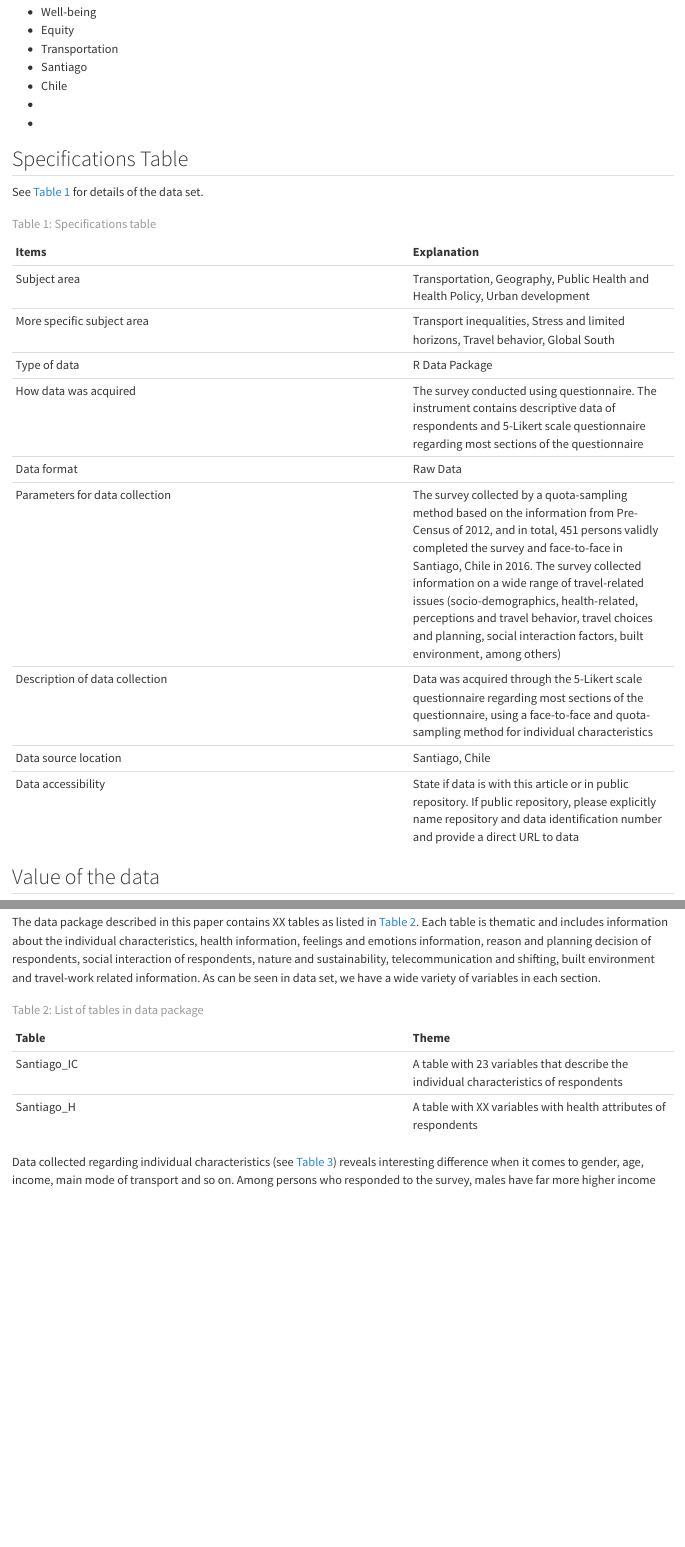
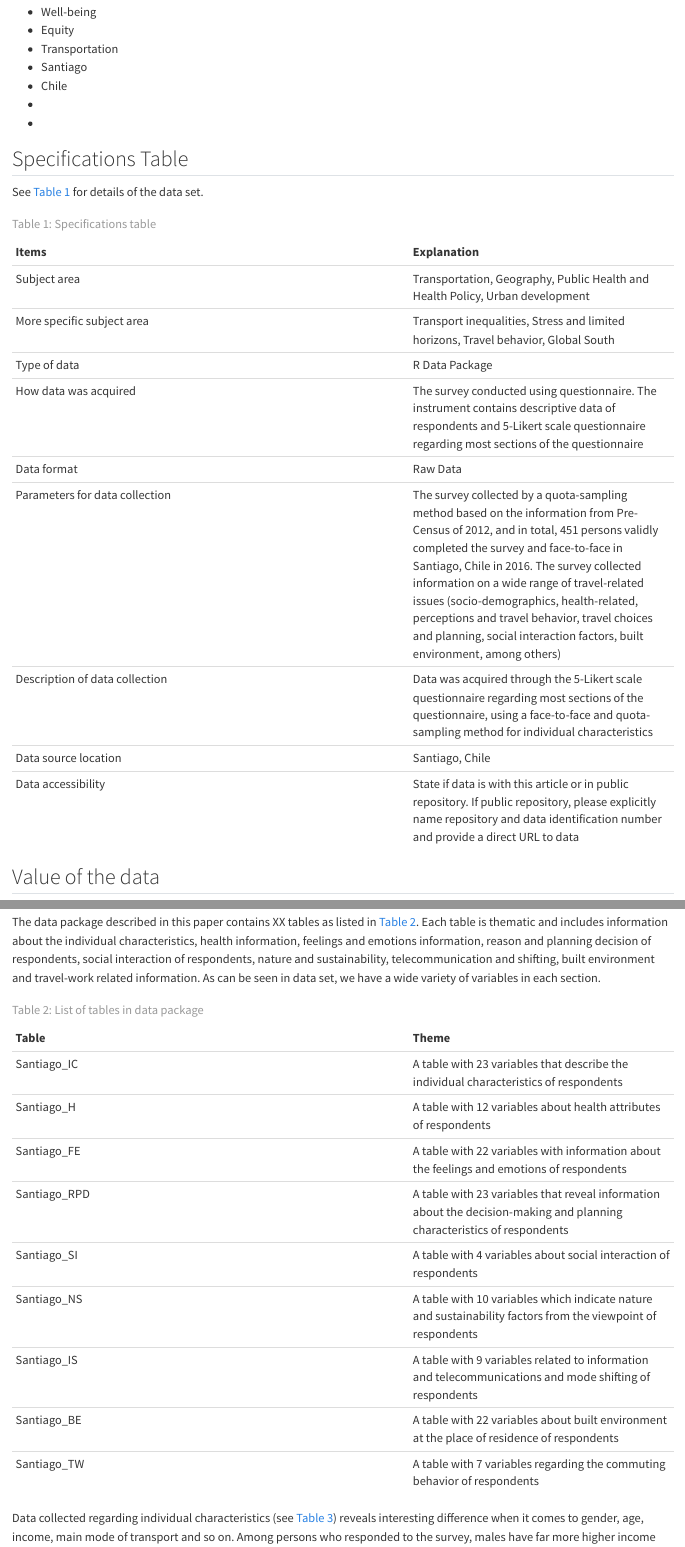
Before and after one commit to paezha/bSantiago, a Quarto document (DIB/DiB-Word.qmd): the page in a window 1100 px wide, from 550 px down, and a second part further down, joined at a grey line. Rendered offline with R 4.5, knitr and Pandoc in place of Quarto, with nearby package versions; drawn as R Markdown's standard HTML page in place of the format the file asks for.

Commit message:
Table edit in DIB

```diff
--- a/DIB/DiB-Word.qmd
+++ b/DIB/DiB-Word.qmd
@@ -60,7 +60,14 @@ The data package described in this paper contains XX tables as listed in @tbl-li
 | Table | Theme |
 |:--------|:-----|
 | Santiago_IC      | A table with `r ncol(Santiago_IC)` variables that describe the individual characteristics of respondents   |
-| Santiago_H     | A table with XX variables with health attributes of respondents  |
+| Santiago_H     | A table with `r ncol(Santiago_H)` variables about health attributes of respondents  |
+| Santiago_FE     | A table with `r ncol(Santiago_FE)` variables with information about the feelings and emotions of respondents  |
+| Santiago_RPD     | A table with `r ncol(Santiago_RPD)` variables that reveal information about the decision-making and planning characteristics of respondents  |
+| Santiago_SI     | A table with `r ncol(Santiago_SI)` variables about social interaction of respondents  |
+| Santiago_NS     | A table with `r ncol(Santiago_NS)` variables which indicate nature and sustainability factors from the viewpoint of respondents  |
+| Santiago_IS     | A table with `r ncol(Santiago_IS)` variables related to information and telecommunications and mode shifting  of respondents  |
+| Santiago_BE     | A table with `r ncol(Santiago_BE)` variables about built environment at the place of residence of respondents  |
+| Santiago_TW     | A table with `r ncol(Santiago_TW)` variables regarding the commuting behavior of respondents  |
 
 : List of tables in data package {#tbl-list-of-tables}
 
```
Also changed, not shown: R/bSantiago-package.R (+1 -1 lines).
